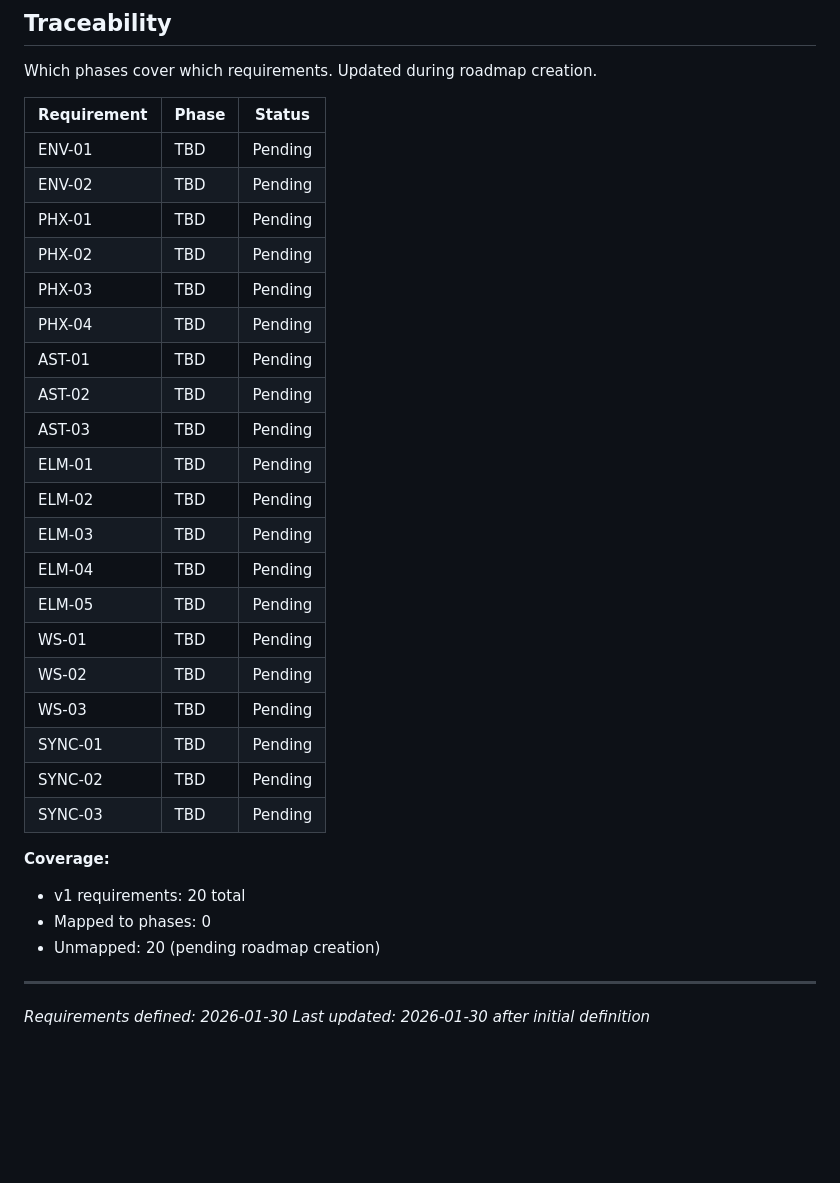
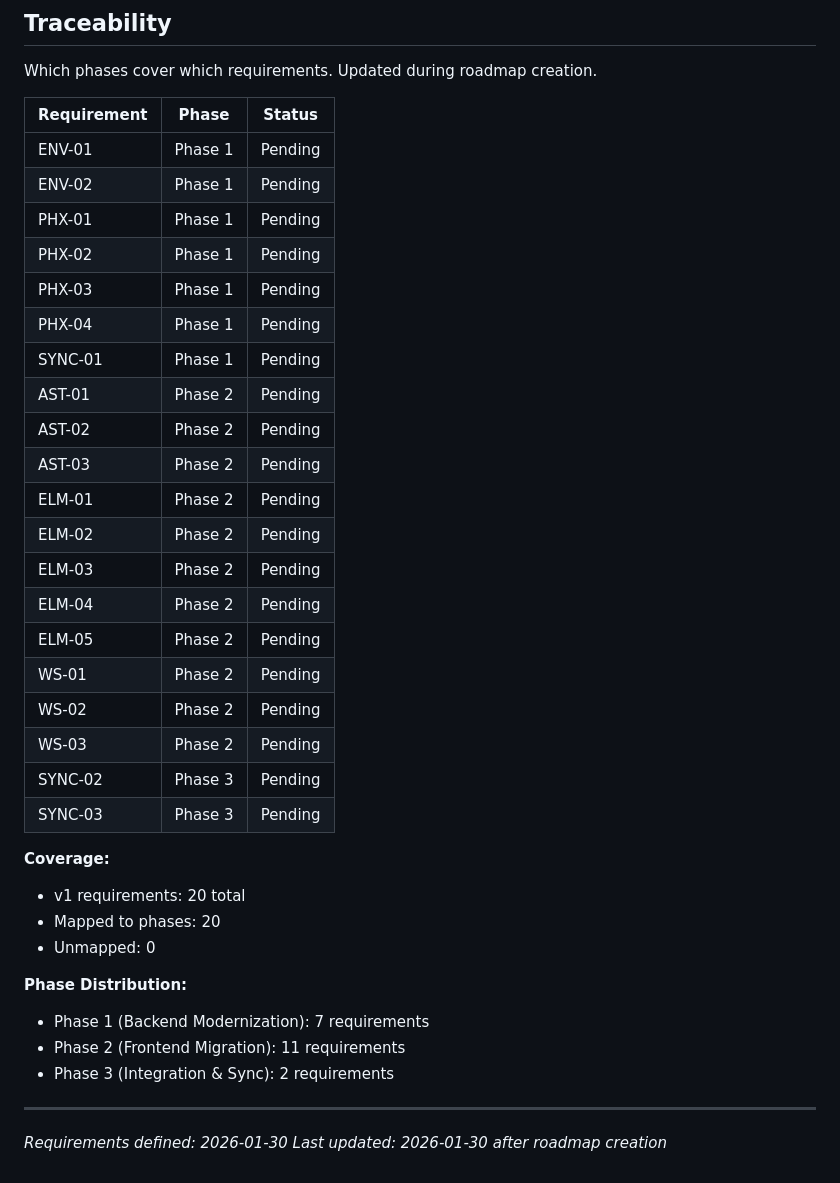
Before and after one commit to JulianLeviston/snaker-elm, a Markdown page: .planning/REQUIREMENTS.md, the part around the change. Rendered like a GitHub page; blank space fills up the shorter version.

```diff
--- a/.planning/REQUIREMENTS.md
+++ b/.planning/REQUIREMENTS.md
@@ -72,32 +72,37 @@ Which phases cover which requirements. Updated during roadmap creation.
 
 | Requirement | Phase | Status |
 |-------------|-------|--------|
-| ENV-01 | TBD | Pending |
-| ENV-02 | TBD | Pending |
-| PHX-01 | TBD | Pending |
-| PHX-02 | TBD | Pending |
-| PHX-03 | TBD | Pending |
-| PHX-04 | TBD | Pending |
-| AST-01 | TBD | Pending |
-| AST-02 | TBD | Pending |
-| AST-03 | TBD | Pending |
-| ELM-01 | TBD | Pending |
-| ELM-02 | TBD | Pending |
-| ELM-03 | TBD | Pending |
-| ELM-04 | TBD | Pending |
-| ELM-05 | TBD | Pending |
-| WS-01 | TBD | Pending |
-| WS-02 | TBD | Pending |
-| WS-03 | TBD | Pending |
-| SYNC-01 | TBD | Pending |
-| SYNC-02 | TBD | Pending |
-| SYNC-03 | TBD | Pending |
+| ENV-01 | Phase 1 | Pending |
+| ENV-02 | Phase 1 | Pending |
+| PHX-01 | Phase 1 | Pending |
+| PHX-02 | Phase 1 | Pending |
+| PHX-03 | Phase 1 | Pending |
+| PHX-04 | Phase 1 | Pending |
+| SYNC-01 | Phase 1 | Pending |
+| AST-01 | Phase 2 | Pending |
+| AST-02 | Phase 2 | Pending |
+| AST-03 | Phase 2 | Pending |
+| ELM-01 | Phase 2 | Pending |
+| ELM-02 | Phase 2 | Pending |
+| ELM-03 | Phase 2 | Pending |
+| ELM-04 | Phase 2 | Pending |
+| ELM-05 | Phase 2 | Pending |
+| WS-01 | Phase 2 | Pending |
+| WS-02 | Phase 2 | Pending |
+| WS-03 | Phase 2 | Pending |
+| SYNC-02 | Phase 3 | Pending |
+| SYNC-03 | Phase 3 | Pending |
 
 **Coverage:**
 - v1 requirements: 20 total
-- Mapped to phases: 0
-- Unmapped: 20 (pending roadmap creation)
+- Mapped to phases: 20
+- Unmapped: 0
+
+**Phase Distribution:**
+- Phase 1 (Backend Modernization): 7 requirements
+- Phase 2 (Frontend Migration): 11 requirements
+- Phase 3 (Integration & Sync): 2 requirements
 
 ---
 *Requirements defined: 2026-01-30*
-*Last updated: 2026-01-30 after initial definition*
+*Last updated: 2026-01-30 after roadmap creation*
```
Also changed, not shown: .planning/ROADMAP.md (added, +119 -0 lines), .planning/STATE.md (added, +86 -0 lines).
